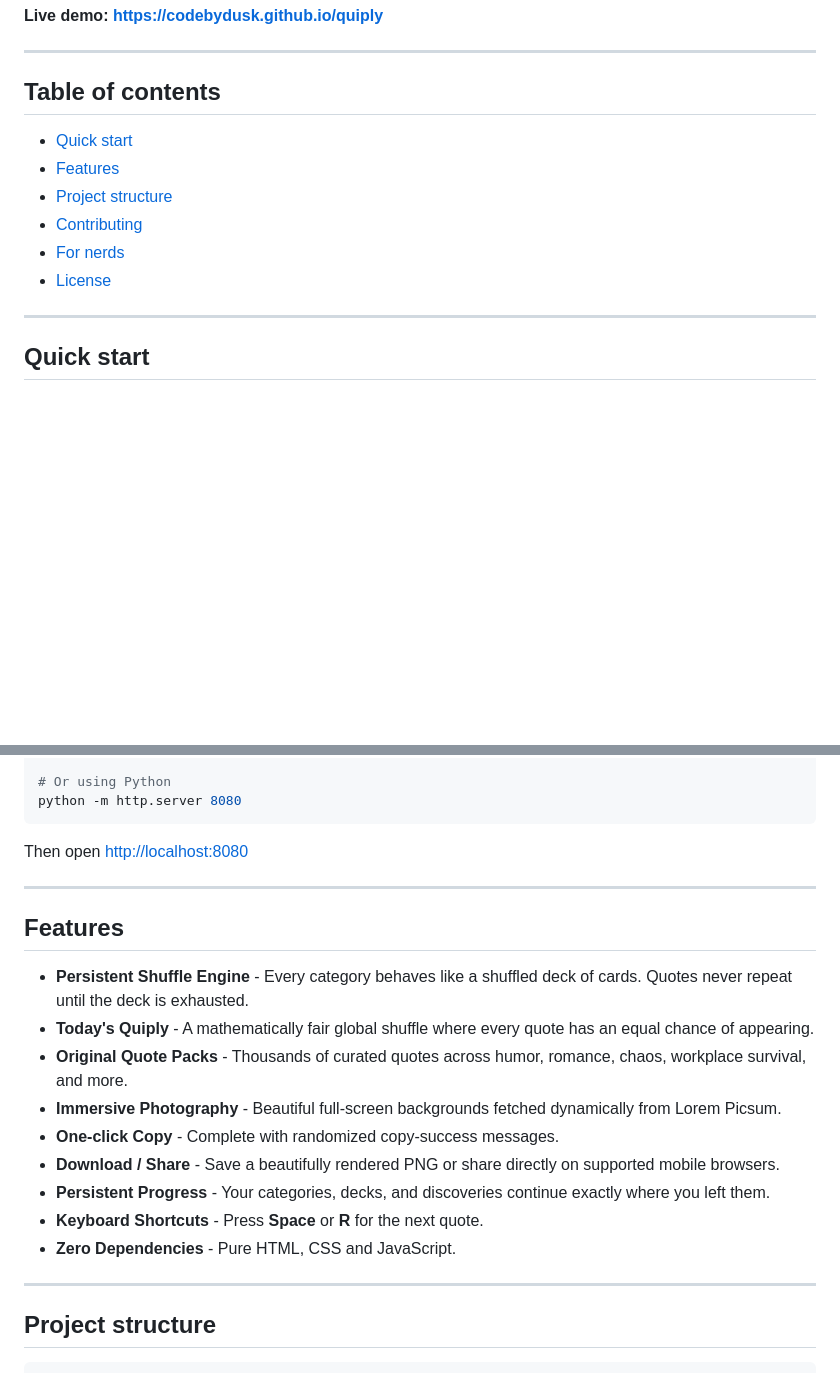
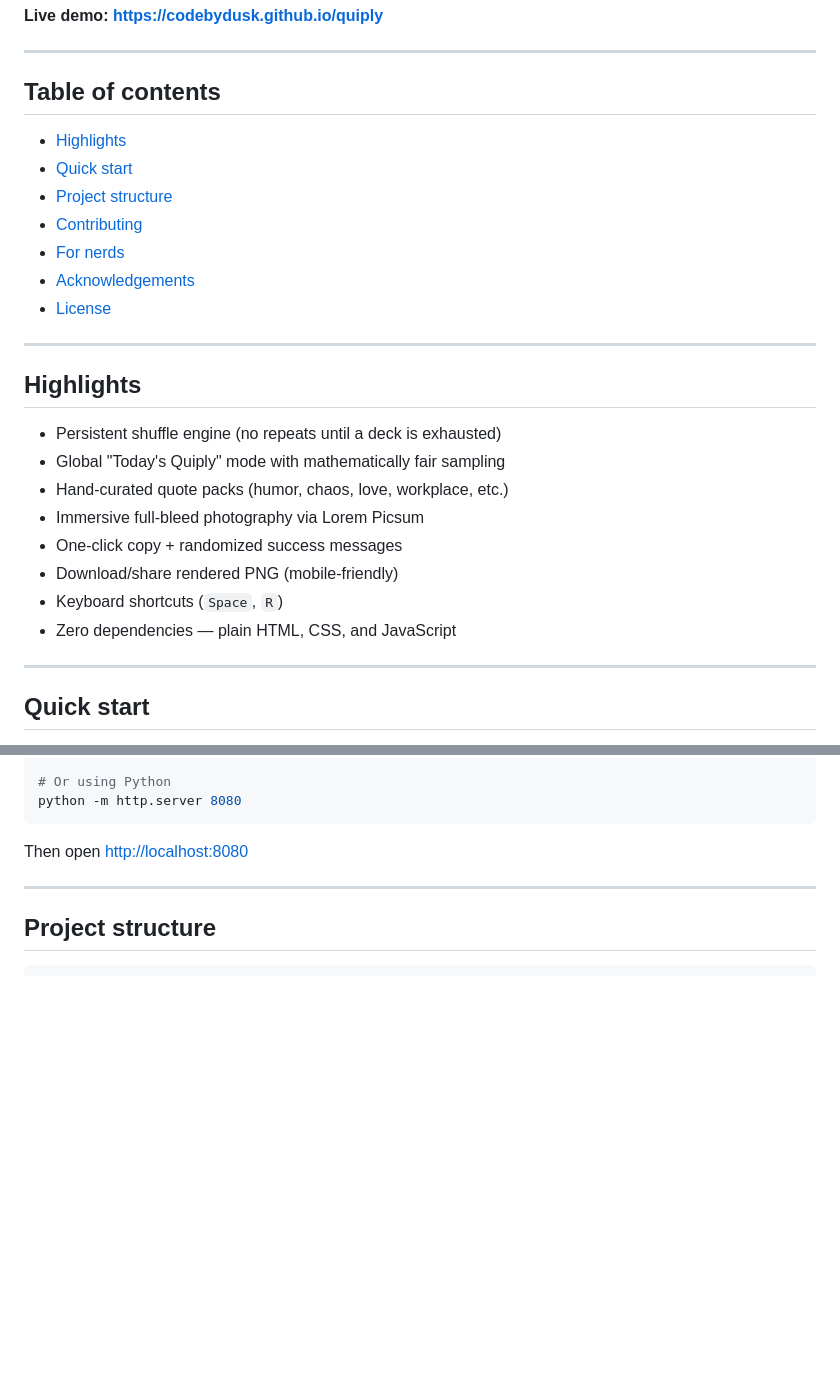
Before and after one commit to codebydusk/quiply, a Markdown page: README.md, 2 parts joined by grey strips. GitHub-like rendering; blank space fills up the shorter version.

Commit message:
docs: reorganize README table of contents and replace Features section with Highlights list

````diff
--- a/README.md
+++ b/README.md
@@ -12,12 +12,26 @@ A minimalist quote player with hand-curated packs, fullscreen photography, and a
 
 ## Table of contents
 
+- [Highlights](#highlights)
 - [Quick start](#quick-start)
-- [Features](#features)
 - [Project structure](#project-structure)
 - [Contributing](#contributing-please-help-growing-the-quote-database)
 - [For nerds](#for-nerds--architecture--implementation-details)
+- [Acknowledgements](#acknowledgements)
 - [License](#license)
+
+---
+
+## Highlights
+
+- Persistent shuffle engine (no repeats until a deck is exhausted)
+- Global "Today's Quiply" mode with mathematically fair sampling
+- Hand-curated quote packs (humor, chaos, love, workplace, etc.)
+- Immersive full-bleed photography via Lorem Picsum
+- One-click copy + randomized success messages
+- Download/share rendered PNG (mobile-friendly)
+- Keyboard shortcuts (`Space`, `R`)
+- Zero dependencies — plain HTML, CSS, and JavaScript
 
 ---
 
@@ -40,20 +54,6 @@ python -m http.server 8080
 ```
 
 Then open <http://localhost:8080>
-
----
-
-## Features
-
-- **Persistent Shuffle Engine** - Every category behaves like a shuffled deck of cards. Quotes never repeat until the deck is exhausted.
-- **Today's Quiply** - A mathematically fair global shuffle where every quote has an equal chance of appearing.
-- **Original Quote Packs** - Thousands of curated quotes across humor, romance, chaos, workplace survival, and more.
-- **Immersive Photography** - Beautiful full-screen backgrounds fetched dynamically from Lorem Picsum.
-- **One-click Copy** - Complete with randomized copy-success messages.
-- **Download / Share** - Save a beautifully rendered PNG or share directly on supported mobile browsers.
-- **Persistent Progress** - Your categories, decks, and discoveries continue exactly where you left them.
-- **Keyboard Shortcuts** - Press **Space** or **R** for the next quote.
-- **Zero Dependencies** - Pure HTML, CSS and JavaScript.
 
 ---
 
````
